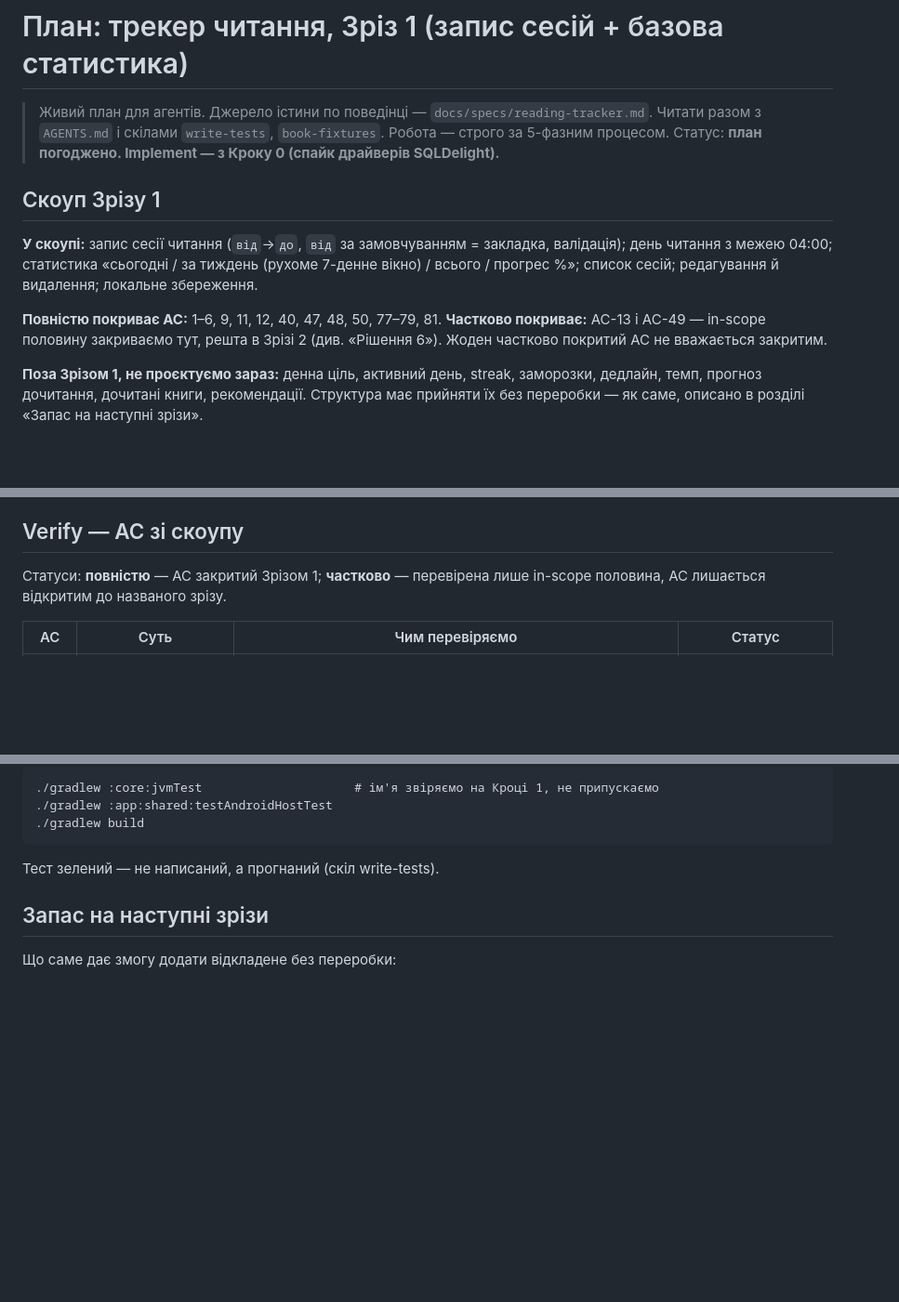
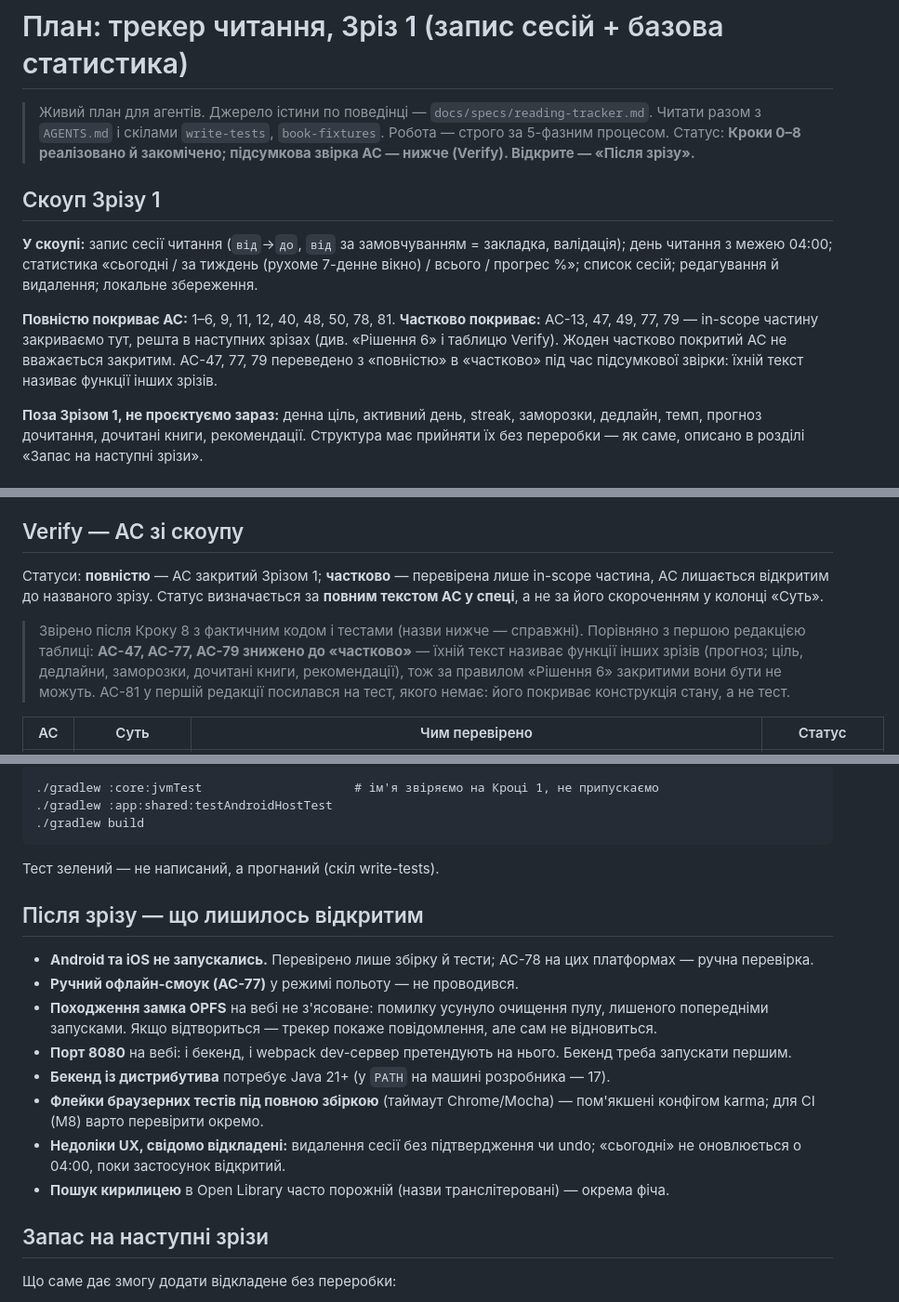
Before and after one commit to IrinaSchetckina/BookShelf, a Markdown page: docs/plans/reading-tracker-slice1.md, 3 parts joined by grey strips. Shown at 93% size. Rendered like a GitHub page; blank space fills up the shorter version.

````diff
--- a/docs/plans/reading-tracker-slice1.md
+++ b/docs/plans/reading-tracker-slice1.md
@@ -2,7 +2,7 @@
 
 > Живий план для агентів. Джерело істини по поведінці — `docs/specs/reading-tracker.md`.
 > Читати разом з `AGENTS.md` і скілами `write-tests`, `book-fixtures`. Робота — строго за 5-фазним процесом.
-> Статус: **план погоджено. Implement — з Кроку 0 (спайк драйверів SQLDelight).**
+> Статус: **Кроки 0–8 реалізовано й закомічено; підсумкова звірка AC — нижче (Verify). Відкрите — «Після зрізу».**
 
 ## Скоуп Зрізу 1
 
@@ -10,9 +10,10 @@
 день читання з межею 04:00; статистика «сьогодні / за тиждень (рухоме 7-денне вікно) / всього / прогрес %»;
 список сесій; редагування й видалення; локальне збереження.
 
-**Повністю покриває AC:** 1–6, 9, 11, 12, 40, 47, 48, 50, 77–79, 81.
-**Частково покриває:** AC-13 і AC-49 — in-scope половину закриваємо тут, решта в Зрізі 2 (див. «Рішення 6»).
-Жоден частково покритий AC не вважається закритим.
+**Повністю покриває AC:** 1–6, 9, 11, 12, 40, 48, 50, 78, 81.
+**Частково покриває:** AC-13, 47, 49, 77, 79 — in-scope частину закриваємо тут, решта в наступних зрізах
+(див. «Рішення 6» і таблицю Verify). Жоден частково покритий AC не вважається закритим.
+AC-47, 77, 79 переведено з «повністю» в «частково» під час підсумкової звірки: їхній текст називає функції інших зрізів.
 
 **Поза Зрізом 1, не проєктуємо зараз:** денна ціль, активний день, streak, заморозки, дедлайн, темп,
 прогноз дочитання, дочитані книги, рекомендації. Структура має прийняти їх без переробки — як саме,
@@ -255,8 +256,15 @@ The Hobbit = `null` для AC-47.
 
 ## Verify — AC зі скоупу
 
-Статуси: **повністю** — AC закритий Зрізом 1; **частково** — перевірена лише in-scope половина,
-AC лишається відкритим до названого зрізу.
+Статуси: **повністю** — AC закритий Зрізом 1; **частково** — перевірена лише in-scope частина,
+AC лишається відкритим до названого зрізу. Статус визначається за **повним текстом AC у спеці**, а не за
+його скороченням у колонці «Суть».
 
-| AC | Суть | Чим перевіряємо | Статус |
+> Звірено після Кроку 8 з фактичним кодом і тестами (назви нижче — справжні).
+> Порівняно з першою редакцією таблиці: **AC-47, AC-77, AC-79 знижено до «частково»** — їхній текст
+> називає функції інших зрізів (прогноз; ціль, дедлайни, заморозки, дочитані книги, рекомендації),
+> тож за правилом «Рішення 6» закритими вони бути не можуть. AC-81 у першій редакції посилався на
+> тест, якого немає: його покриває конструкція стану, а не тест.
+
+| AC | Суть | Чим перевірено | Статус |
 |---|---|---|---|
@@ -295,6 +303,18 @@ AC лишається відкритим до названого зрізу.
 ./gradlew build
 ```
 Тест зелений — не написаний, а прогнаний (скіл write-tests).
+
+## Після зрізу — що лишилось відкритим
+
+- **Android та iOS не запускались.** Перевірено лише збірку й тести; AC-78 на цих платформах — ручна перевірка.
+- **Ручний офлайн-смоук (AC-77)** у режимі польоту — не проводився.
+- **Походження замка OPFS** на вебі не з'ясоване: помилку усунуло очищення пулу, лишеного попередніми запусками.
+  Якщо відтвориться — трекер покаже повідомлення, але сам не відновиться.
+- **Порт 8080** на вебі: і бекенд, і webpack dev-сервер претендують на нього. Бекенд треба запускати першим.
+- **Бекенд із дистрибутива** потребує Java 21+ (у `PATH` на машині розробника — 17).
+- **Флейки браузерних тестів під повною збіркою** (таймаут Chrome/Mocha) — пом'якшені конфігом karma; для CI (М8) варто перевірити окремо.
+- **Недоліки UX, свідомо відкладені:** видалення сесії без підтвердження чи undo; «сьогодні» не оновлюється о 04:00, поки застосунок відкритий.
+- **Пошук кирилицею** в Open Library часто порожній (назви транслітеровані) — окрема фіча.
 
 ## Запас на наступні зрізи
 
````
Also changed, not shown: other parts of docs/plans/reading-tracker-slice1.md (+19 -19 lines).
